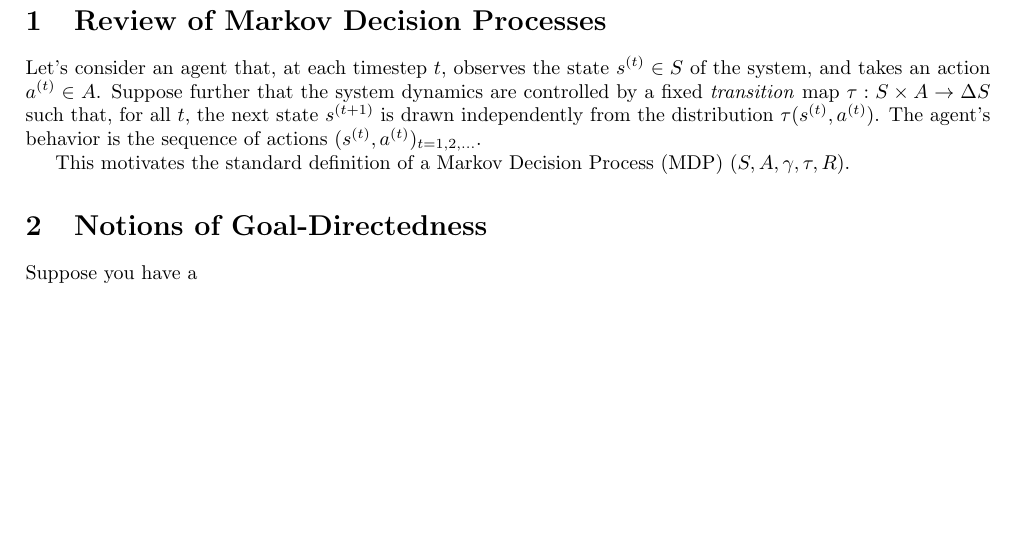
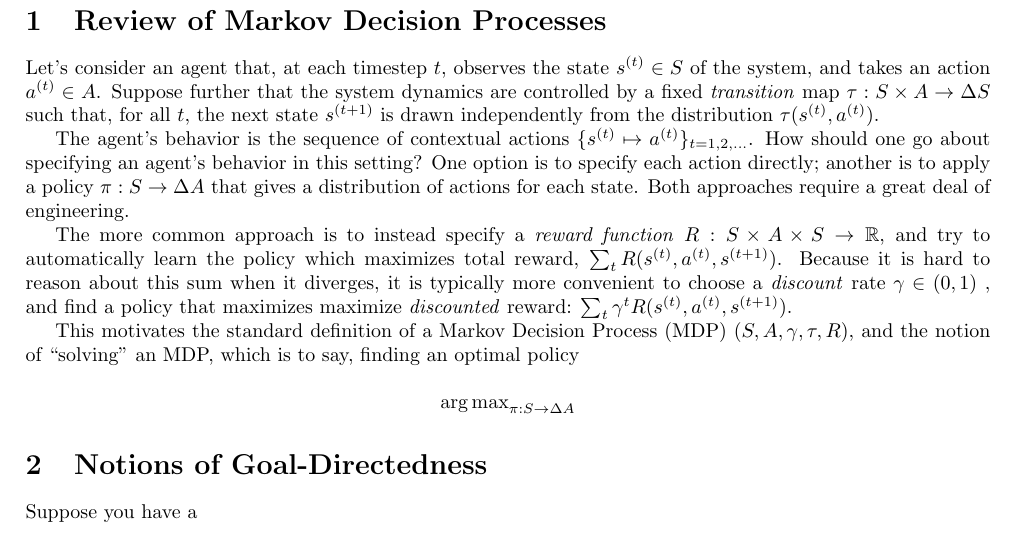
Before and after one commit to orichardson/interpreting-rewards, a LaTeX document (writeup/goal-directedness.tex): part of the page, cut so that both start at the same text, the shorter picture padded with empty space. Compiled offline with pdfLaTeX.

Commit message:
some more

```diff
--- a/writeup/goal-directedness.tex
+++ b/writeup/goal-directedness.tex
@@ -6,9 +6,10 @@
 \usepackage{multirow}
 \usepackage{booktabs}
 
+\DeclareMathOperator{\argmax}{\arg\max}
 \newcommand\commentout[1]{}
+
 \begin{document}
-
     \commentout{
         \begin{table}
             \centering
@@ -41,10 +42,26 @@
 
     Let's consider an agent that, at each timestep $t$, observes the state $s^{(t)} \in S$ of the system, and takes an action $a^{(t)} \in A$.
     Suppose further that the system dynamics are controlled by a fixed \emph{transition} map $\tau: S \times A \to \Delta S$ such that, for all $t$, the next state $s^{(t+1)}$ is drawn independently from the distribution $\tau(s^{(t)}, a^{(t)})$.
+
     % How should one go about specifying the behavior of an agent in this system?
-    The agent's behavior is the sequence of actions $(s^{(t)}, a^{(t)})_{t = 1, 2, \ldots}$.
+    The agent's behavior is the sequence of contextual actions
+    % $(s^{(t)}, a^{(t)})_{t = 1, 2, \ldots}$.
+    $\{ s^{(t)} \mapsto a^{(t)} \}_{t=1,2,\ldots}$.
+    How should one go about specifying an agent's behavior in this setting?
+    One option is to specify each action directly; another is to apply a policy $\pi: S \to \Delta A$ that gives a distribution of actions for each state.
+    Both approaches require a great deal of engineering.
 
-    This motivates the standard definition of a Markov Decision Process (MDP) $(S, A, \gamma, \tau, R)$.
+    The more common approach is to instead specify a \emph{reward function} $R : S \times A \times S \to \mathbb R$, and try to automatically learn the policy which maximizes total reward, $\sum_{t} R(s^{(t)}, a^{(t)}, s^{(t+1)})$.
+    Because it is hard to reason about this sum when it diverges, it is typically more convenient to choose a \emph{discount} rate $\gamma \in (0,1)$ , and find a policy that maximizes maximize \emph{discounted} reward:
+    $
+        \sum_{t} \gamma^t R(s^{(t)}, a^{(t)}, s^{(t+1)})
+    $.
+
+    This motivates the standard definition of a Markov Decision Process (MDP) $(S, A, \gamma, \tau, R)$, and the notion of ``solving'' an MDP, which is to say, finding an optimal policy
+
+    \[
+        \argmax_{\pi : S \to \Delta A}
+    \]
 
 
 
```
